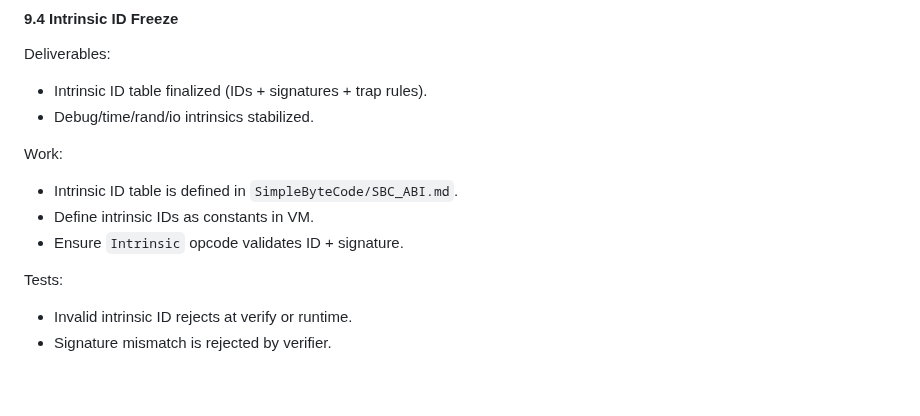
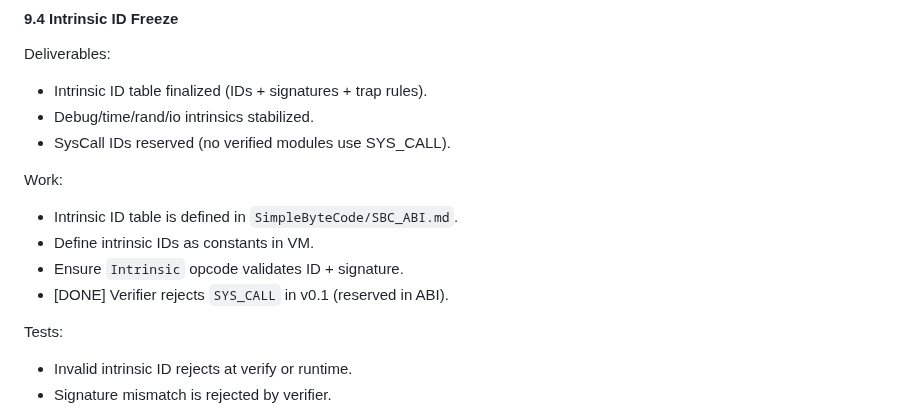
Before and after one commit to JJLDonley/Simple, a Markdown page: SimpleByteCode/Implementation.md, the part around the change. Drawn GitHub-style; blank space fills up the shorter version.

Commit message:
Document SYS_CALL reservation in plan

```diff
--- a/SimpleByteCode/Implementation.md
+++ b/SimpleByteCode/Implementation.md
@@ -221,11 +221,13 @@ Tests:
 Deliverables:
 - Intrinsic ID table finalized (IDs + signatures + trap rules).
 - Debug/time/rand/io intrinsics stabilized.
+- SysCall IDs reserved (no verified modules use SYS_CALL).
 
 Work:
 - Intrinsic ID table is defined in `SimpleByteCode/SBC_ABI.md`.
 - Define intrinsic IDs as constants in VM.
 - Ensure `Intrinsic` opcode validates ID + signature.
+- [DONE] Verifier rejects `SYS_CALL` in v0.1 (reserved in ABI).
 
 Tests:
 - Invalid intrinsic ID rejects at verify or runtime.
```
Also changed, not shown: SimpleByteCode/Sprint.md (+1 -0 lines).
